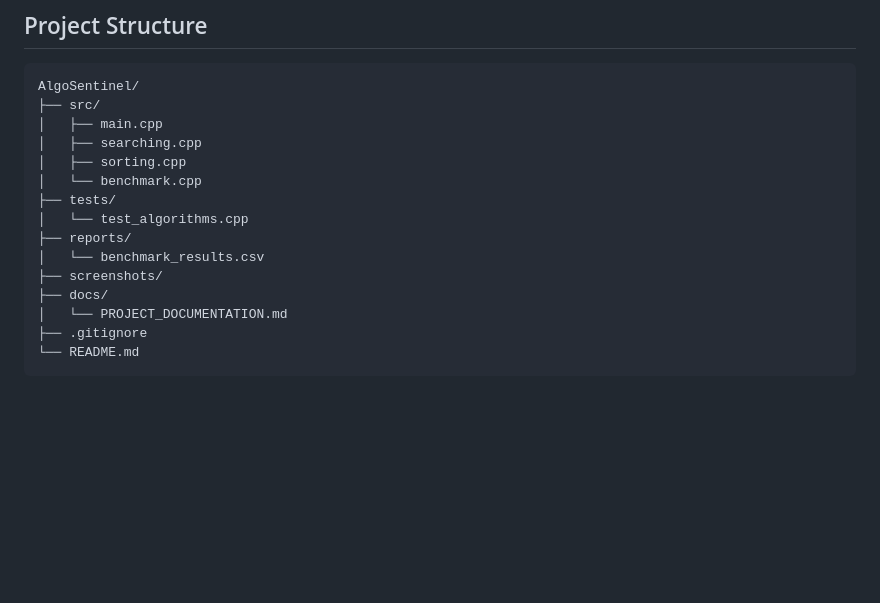
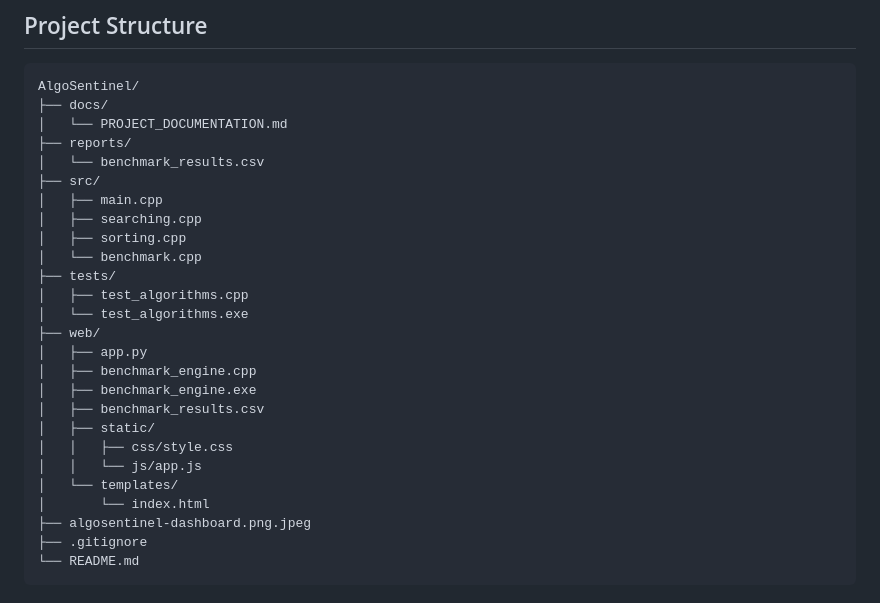
Before and after one commit to adityaps14/AlgoSentinel, a Markdown page: README.md, the part around the change. Rendered like a GitHub page; blank space fills up the shorter version.

Commit message:
Update README project structure

````diff
--- a/README.md
+++ b/README.md
@@ -25,18 +25,29 @@ AlgoSentinel is a C++ project designed to analyze and compare the performance of
 
 ```text
 AlgoSentinel/
+├── docs/
+│   └── PROJECT_DOCUMENTATION.md
+├── reports/
+│   └── benchmark_results.csv
 ├── src/
 │   ├── main.cpp
 │   ├── searching.cpp
 │   ├── sorting.cpp
 │   └── benchmark.cpp
 ├── tests/
-│   └── test_algorithms.cpp
-├── reports/
-│   └── benchmark_results.csv
-├── screenshots/
-├── docs/
-│   └── PROJECT_DOCUMENTATION.md
+│   ├── test_algorithms.cpp
+│   └── test_algorithms.exe
+├── web/
+│   ├── app.py
+│   ├── benchmark_engine.cpp
+│   ├── benchmark_engine.exe
+│   ├── benchmark_results.csv
+│   ├── static/
+│   │   ├── css/style.css
+│   │   └── js/app.js
+│   └── templates/
+│       └── index.html
+├── algosentinel-dashboard.png.jpeg
 ├── .gitignore
 └── README.md
 ```
````
